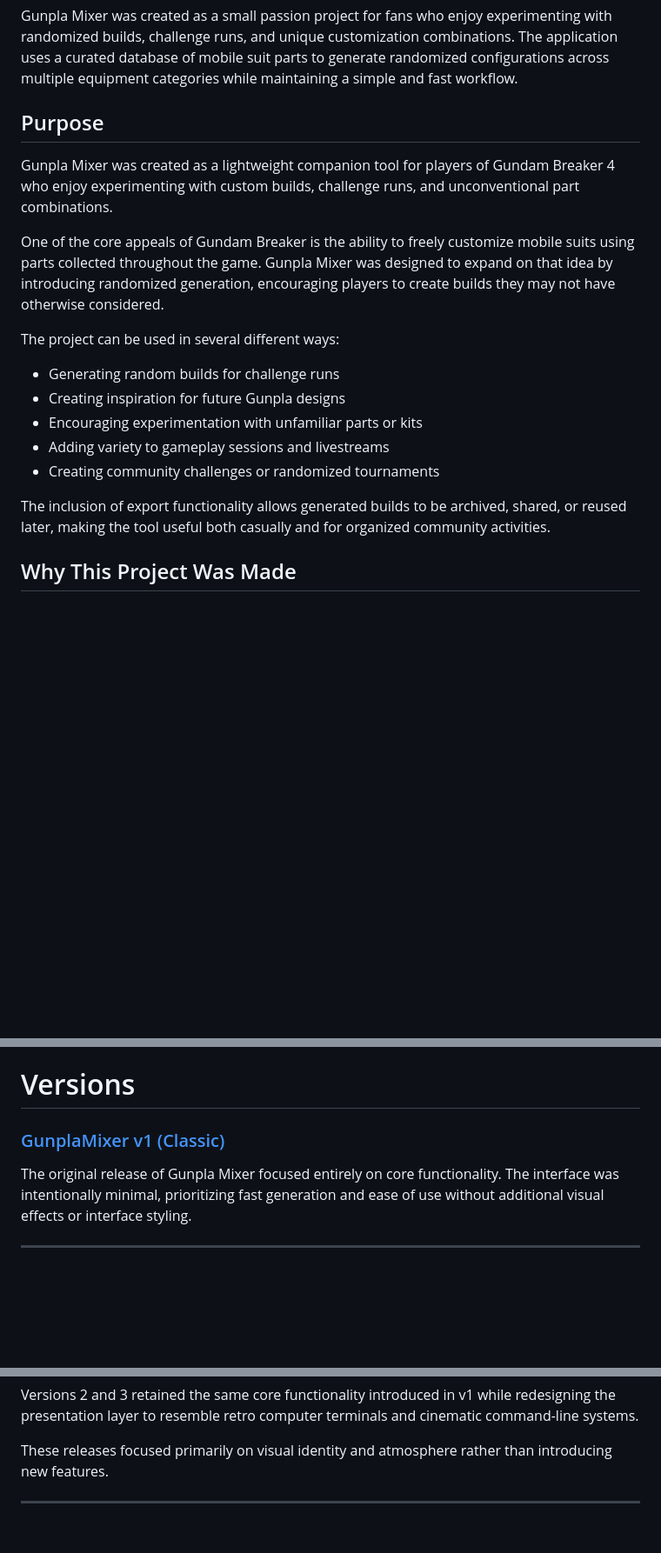
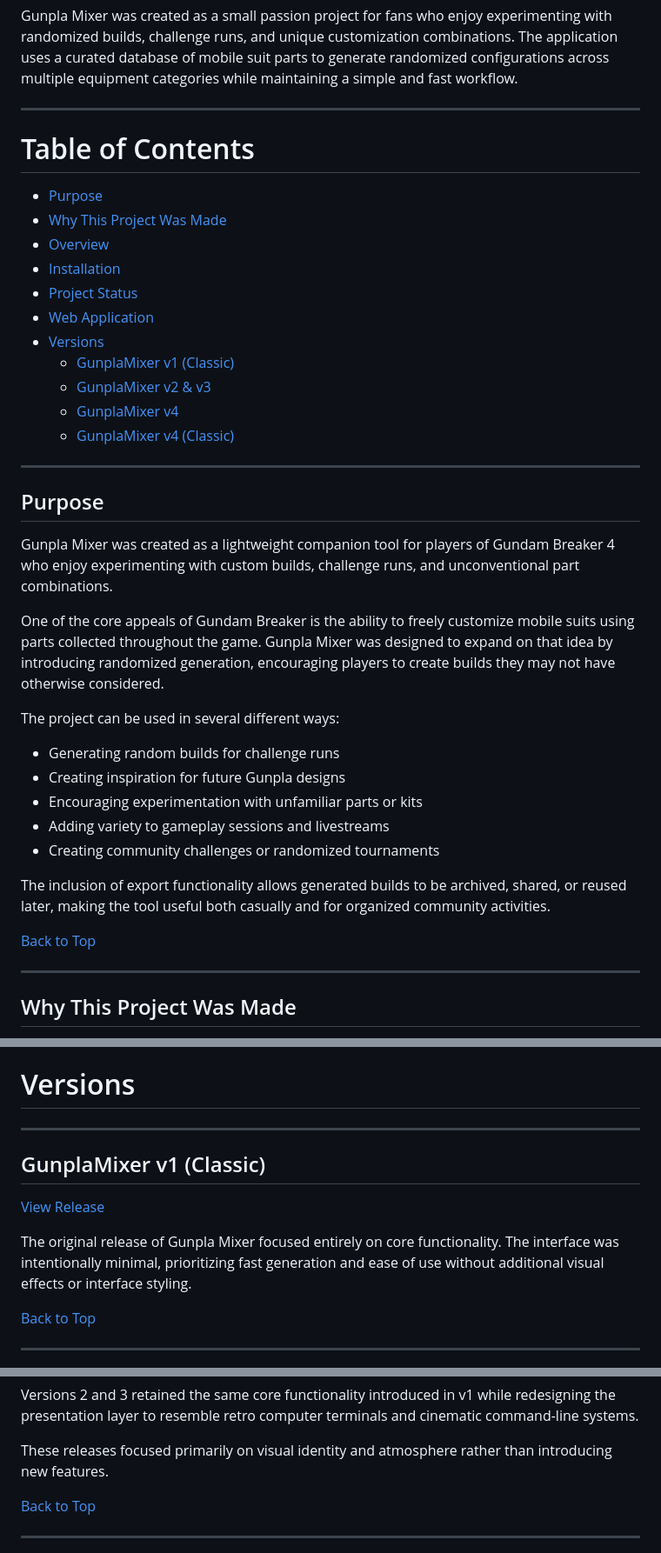
Before and after one commit to EmeraldVoid/gunplamixer, a Markdown page: README.md, 3 parts joined by grey strips. Shown at 87% size. Drawn GitHub-style; blank space fills up the shorter version.

```diff
--- a/README.md
+++ b/README.md
@@ -7,4 +14,22 @@ A lightweight build randomizer for Gundam Breaker 4 designed to generate custom
 Gunpla Mixer was created as a small passion project for fans who enjoy experimenting with randomized builds, challenge runs, and unique customization combinations. The application uses a curated database of mobile suit parts to generate randomized configurations across multiple equipment categories while maintaining a simple and fast workflow.
+
+---
+
+# Table of Contents
+
+- [Purpose](#purpose)
+- [Why This Project Was Made](#why-this-project-was-made)
+- [Overview](#overview)
+- [Installation](#installation)
+- [Project Status](#project-status)
+- [Web Application](#web-application)
+- [Versions](#versions)
+  - [GunplaMixer v1 (Classic)](#gunplamixer-v1-classic)
+  - [GunplaMixer v2 & v3](#gunplamixer-v2--v3)
+  - [GunplaMixer v4](#gunplamixer-v4)
+  - [GunplaMixer v4 (Classic)](#gunplamixer-v4-classic)
+
+---
 
 ## Purpose
 
@@ -14,13 +39,17 @@ One of the core appeals of Gundam Breaker is the ability to freely customize mob
 
 The project can be used in several different ways:
 
-* Generating random builds for challenge runs
-* Creating inspiration for future Gunpla designs
-* Encouraging experimentation with unfamiliar parts or kits
-* Adding variety to gameplay sessions and livestreams
-* Creating community challenges or randomized tournaments
+- Generating random builds for challenge runs
+- Creating inspiration for future Gunpla designs
+- Encouraging experimentation with unfamiliar parts or kits
+- Adding variety to gameplay sessions and livestreams
+- Creating community challenges or randomized tournaments
 
 The inclusion of export functionality allows generated builds to be archived, shared, or reused later, making the tool useful both casually and for organized community activities.
+
+[Back to Top](#top)
+
+---
 
 ## Why This Project Was Made
 
@@ -78,9 +125,15 @@ The browser-based version of Gunpla Mixer is available here. It’s essentially
 
 # Versions
 
-### [GunplaMixer v1 (Classic)](https://github.com/EmeraldVoid/gunplamixer/releases/tag/v1.v2.v3)
+---
+
+## GunplaMixer v1 (Classic)
+
+[View Release](https://github.com/EmeraldVoid/gunplamixer/releases/tag/v1.v2.v3)
 
 The original release of Gunpla Mixer focused entirely on core functionality. The interface was intentionally minimal, prioritizing fast generation and ease of use without additional visual effects or interface styling.
 
+[Back to Top](#top)
+
 ---
 
@@ -91,5 +145,7 @@ Versions 2 and 3 retained the same core functionality introduced in v1 while red
 
 These releases focused primarily on visual identity and atmosphere rather than introducing new features.
 
+[Back to Top](#top)
+
 ---
 
```
Also changed, not shown: other parts of README.md (+41 -9 lines).
